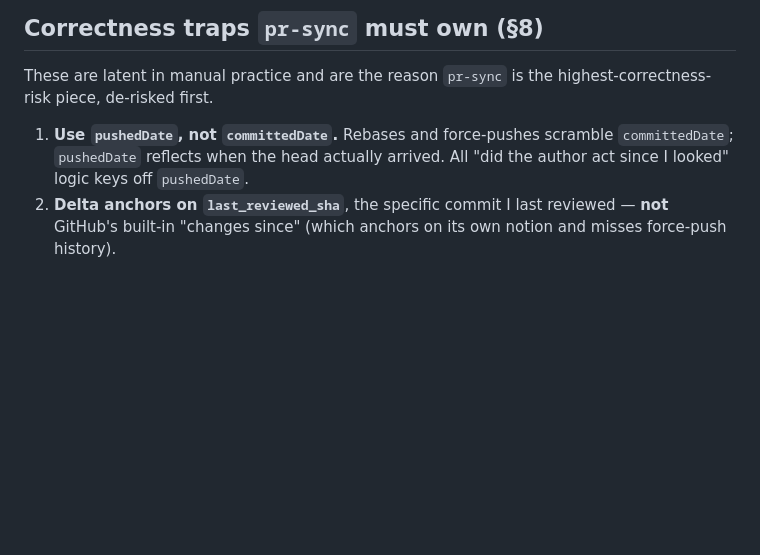
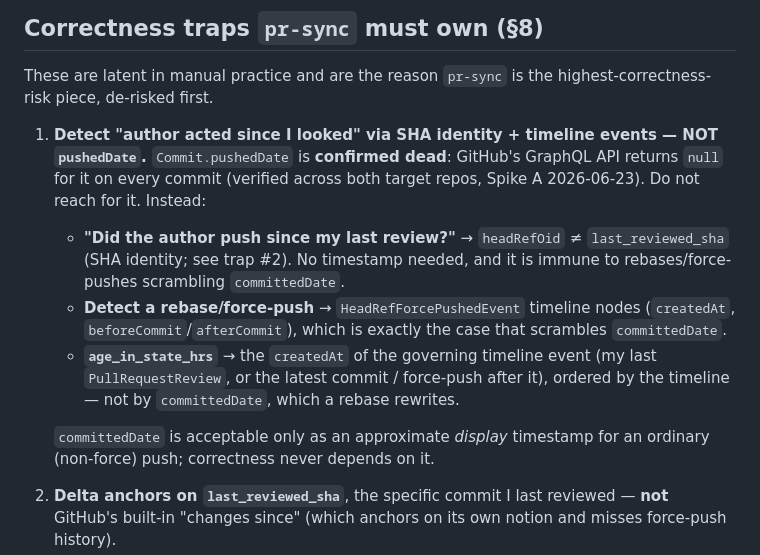
Before and after one commit to wjones127/pr-residents, a Markdown page: docs/prrecord.md, the part around the change. GitHub-like rendering; blank space fills up the shorter version.

Commit message:
Slice 0: fix PRRecord trap #1 — pushedDate is dead
Spike A confirmed Commit.pushedDate returns null on every commit across both
target repos (GitHub deprecated it). The spec mandated keying "did the author
act since I looked" off pushedDate, which no longer works.

Replace with SHA identity (headRefOid != last_reviewed_sha) for the boolean,
HeadRefForcePushedEvent timeline nodes for force-push detection, and timeline
event createdAt for age_in_state_hrs. committedDate is display-only.

Co-Authored-By: Claude Opus 4.8 <noreply@anthropic.com>

```diff
--- a/docs/prrecord.md
+++ b/docs/prrecord.md
@@ -86,9 +86,22 @@ Forced escalation overrides: `escalation.forced` ⇒ `lane = fresh`.
 These are latent in manual practice and are the reason `pr-sync` is the
 highest-correctness-risk piece, de-risked first.
 
-1. **Use `pushedDate`, not `committedDate`.** Rebases and force-pushes scramble
-   `committedDate`; `pushedDate` reflects when the head actually arrived. All
-   "did the author act since I looked" logic keys off `pushedDate`.
+1. **Detect "author acted since I looked" via SHA identity + timeline events —
+   NOT `pushedDate`.** `Commit.pushedDate` is **confirmed dead**: GitHub's
+   GraphQL API returns `null` for it on every commit (verified across both
+   target repos, Spike A 2026-06-23). Do not reach for it. Instead:
+   - **"Did the author push since my last review?"** → `headRefOid` ≠
+     `last_reviewed_sha` (SHA identity; see trap #2). No timestamp needed, and
+     it is immune to rebases/force-pushes scrambling `committedDate`.
+   - **Detect a rebase/force-push** → `HeadRefForcePushedEvent` timeline nodes
+     (`createdAt`, `beforeCommit`/`afterCommit`), which is exactly the case that
+     scrambles `committedDate`.
+   - **`age_in_state_hrs`** → the `createdAt` of the governing timeline event
+     (my last `PullRequestReview`, or the latest commit / force-push after it),
+     ordered by the timeline — not by `committedDate`, which a rebase rewrites.
+
+   `committedDate` is acceptable only as an approximate *display* timestamp for
+   an ordinary (non-force) push; correctness never depends on it.
 2. **Delta anchors on `last_reviewed_sha`**, the specific commit I last
    reviewed — **not** GitHub's built-in "changes since" (which anchors on its
    own notion and misses force-push history).
```
